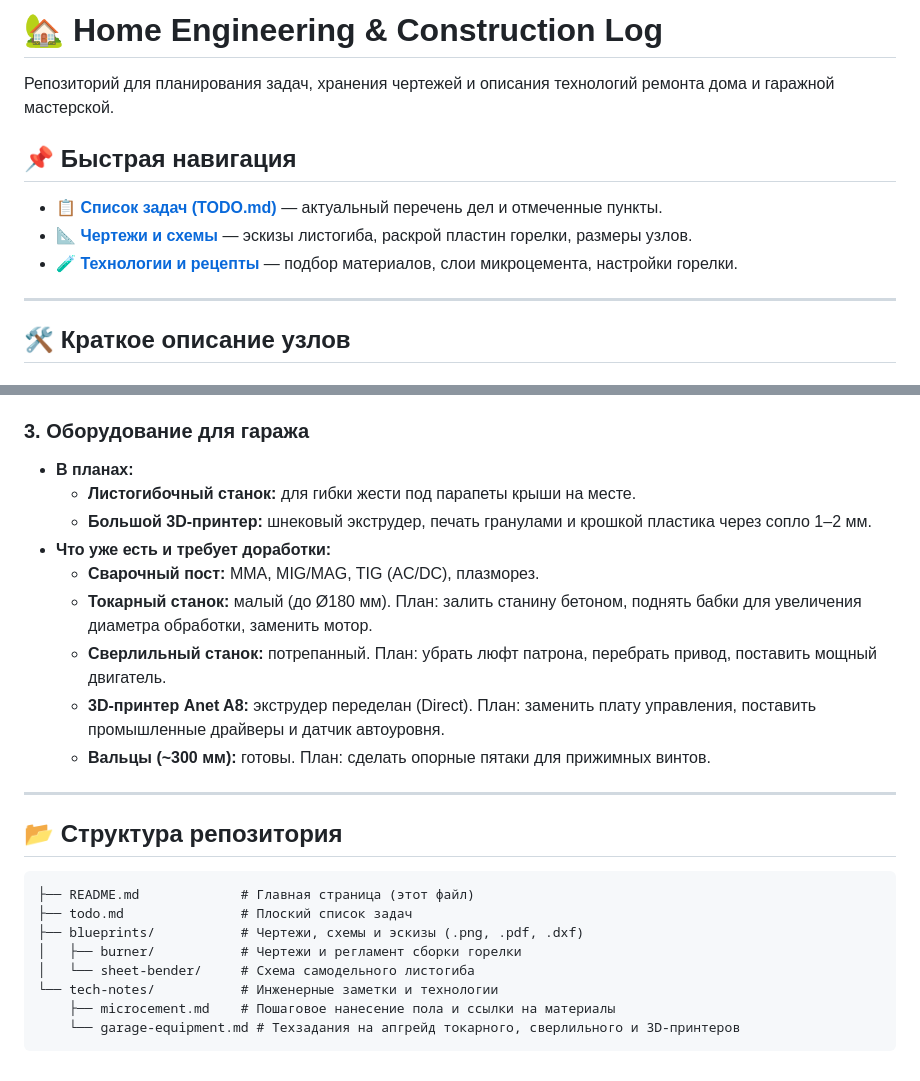
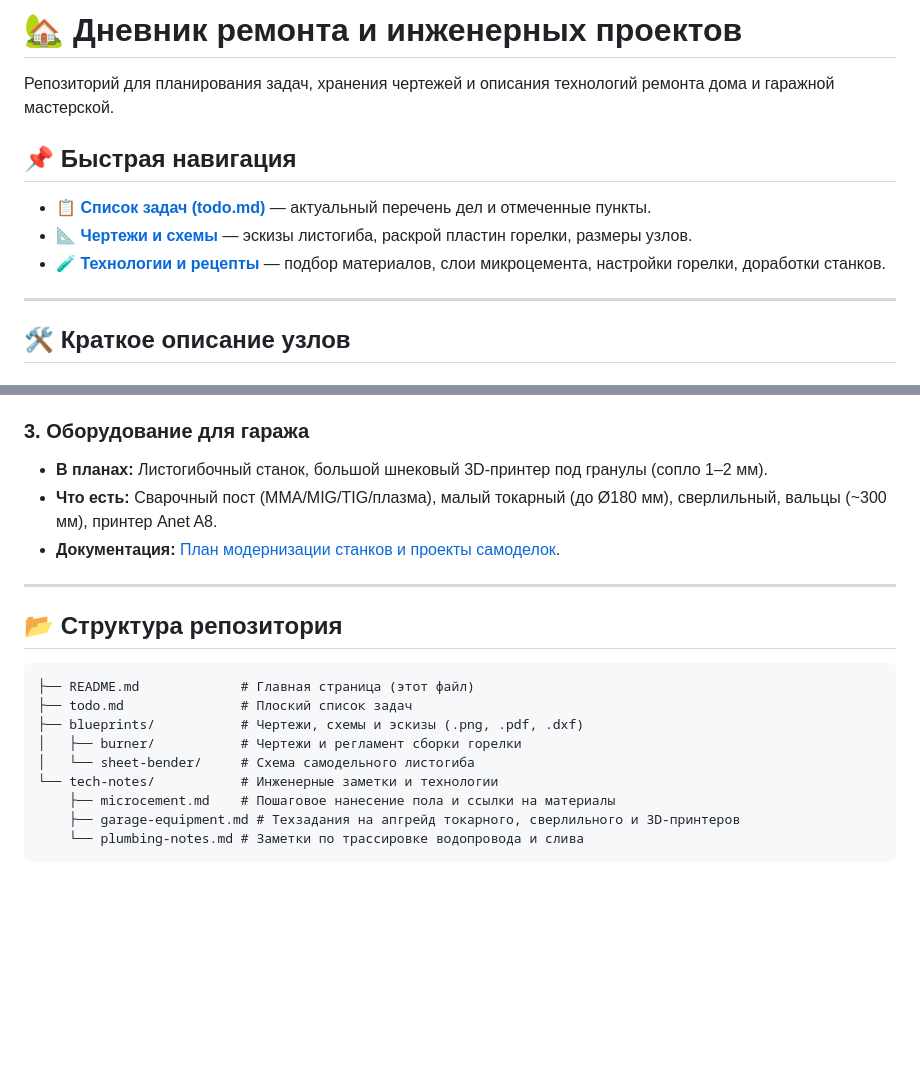
Before and after one commit to antondub/homeworks, a Markdown page: README.md, 2 parts joined by grey strips. Drawn GitHub-style; blank space fills up the shorter version.

````diff
--- a/README.md
+++ b/README.md
@@ -1,12 +1,12 @@
-# 🏡 Home Engineering & Construction Log
+# 🏡 Дневник ремонта и инженерных проектов
 
 Репозиторий для планирования задач, хранения чертежей и описания технологий ремонта дома и гаражной мастерской.
 
 ## 📌 Быстрая навигация
 
-*   📋 **[Список задач (TODO.md)](./todo.md)** — актуальный перечень дел и отмеченные пункты.
+*   📋 **[Список задач (todo.md)](./todo.md)** — актуальный перечень дел и отмеченные пункты.
 *   📐 **[Чертежи и схемы](./blueprints/)** — эскизы листогиба, раскрой пластин горелки, размеры узлов.
-*   🧪 **[Технологии и рецепты](./tech-notes/)** — подбор материалов, слои микроцемента, настройки горелки.
+*   🧪 **[Технологии и рецепты](./tech-notes/)** — подбор материалов, слои микроцемента, настройки горелки, доработки станков.
 
 ---
 
@@ -25,15 +25,9 @@
 *   **Документация:** [Технологическая карта и ссылки на закупку](./tech-notes/microcement.md).
 
 ### 3. Оборудование для гаража
-*   **В планах:**
-    *   **Листогибочный станок:** для гибки жести под парапеты крыши на месте.
-    *   **Большой 3D-принтер:** шнековый экструдер, печать гранулами и крошкой пластика через сопло 1–2 мм.
-*   **Что уже есть и требует доработки:**
-    *   **Сварочный пост:** MMA, MIG/MAG, TIG (AC/DC), плазморез.
-    *   **Токарный станок:** малый (до Ø180 мм). План: залить станину бетоном, поднять бабки для увеличения диаметра обработки, заменить мотор.
-    *   **Сверлильный станок:** потрепанный. План: убрать люфт патрона, перебрать привод, поставить мощный двигатель.
-    *   **3D-принтер Anet A8:** экструдер переделан (Direct). План: заменить плату управления, поставить промышленные драйверы и датчик автоуровня.
-    *   **Вальцы (~300 мм):** готовы. План: сделать опорные пятаки для прижимных винтов.
+*   **В планах:** Листогибочный станок, большой шнековый 3D-принтер под гранулы (сопло 1–2 мм).
+*   **Что есть:** Сварочный пост (MMA/MIG/TIG/плазма), малый токарный (до Ø180 мм), сверлильный, вальцы (~300 мм), принтер Anet A8.
+*   **Документация:** [План модернизации станков и проекты самоделок](./tech-notes/garage-equipment.md).
 
 ---
 
@@ -47,5 +41,6 @@
 │   └── sheet-bender/     # Схема самодельного листогиба
 └── tech-notes/           # Инженерные заметки и технологии
     ├── microcement.md    # Пошаговое нанесение пола и ссылки на материалы
-    └── garage-equipment.md # Техзадания на апгрейд токарного, сверлильного и 3D-принтеров
+    ├── garage-equipment.md # Техзадания на апгрейд токарного, сверлильного и 3D-принтеров
+    └── plumbing-notes.md # Заметки по трассировке водопровода и слива
 ```
````
